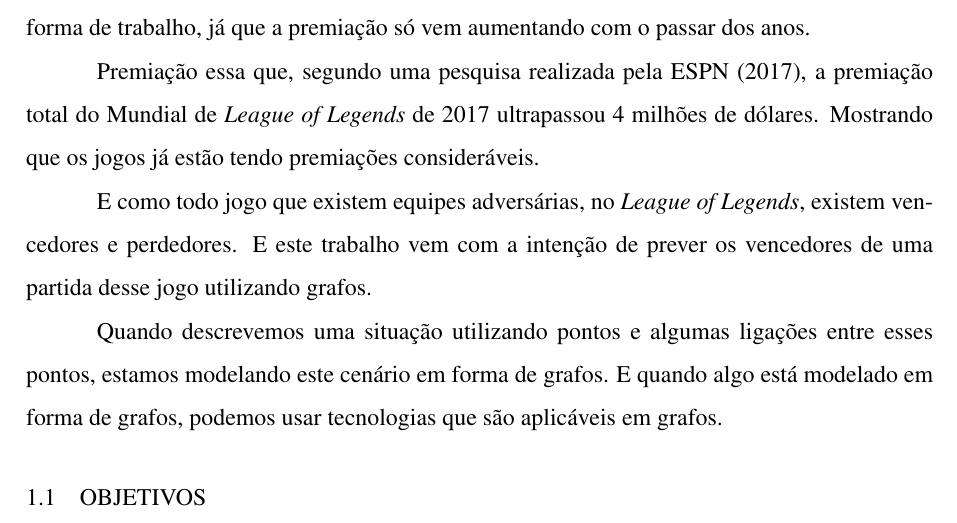
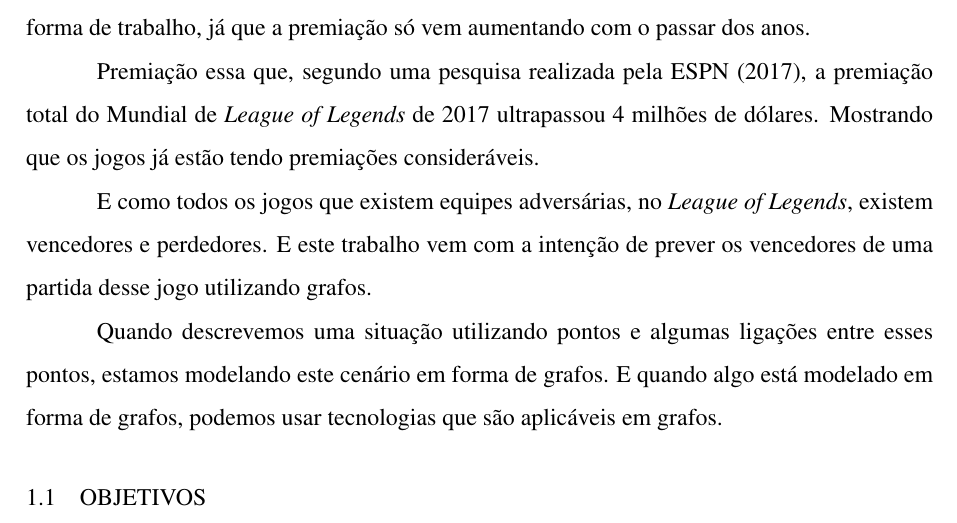
Before and after one commit to Rout222/tcc, a LaTeX thesis (modelo.tex, which reads capitulos/introducao.tex): part of page 14 of 34, cut so that both start at the same text. Compiled offline with pdfLaTeX; a LaTeX package or settings file that is missing is left out.

Commit message:
txs auto checkin

```diff
--- a/capitulos/introducao.tex
+++ b/capitulos/introducao.tex
@@ -5,7 +5,7 @@ Atualmente, muitos jogos tem conquistado a atenção e o tempo de muitas pessoas
 
 Premiação essa que, segundo uma pesquisa realizada pela \citet{espn}, a premiação total do Mundial de \textit{League of Legends} de 2017 ultrapassou 4 milhões de dólares. Mostrando que os jogos já estão tendo premiações consideráveis.
 
-E como todo jogo que existem equipes adversárias, no \textit{League of Legends}, existem vencedores e perdedores. E este trabalho vem com a intenção de prever os vencedores de uma partida desse jogo utilizando grafos.
+E como todos os jogos que existem equipes adversárias, no \textit{League of Legends}, existem vencedores e perdedores. E este trabalho vem com a intenção de prever os vencedores de uma partida desse jogo utilizando grafos.
 
 Quando descrevemos uma situação utilizando pontos e algumas ligações entre esses pontos, estamos modelando este cenário em forma de grafos. E quando algo está modelado em forma de grafos, podemos usar tecnologias que são aplicáveis em grafos.
 
```
